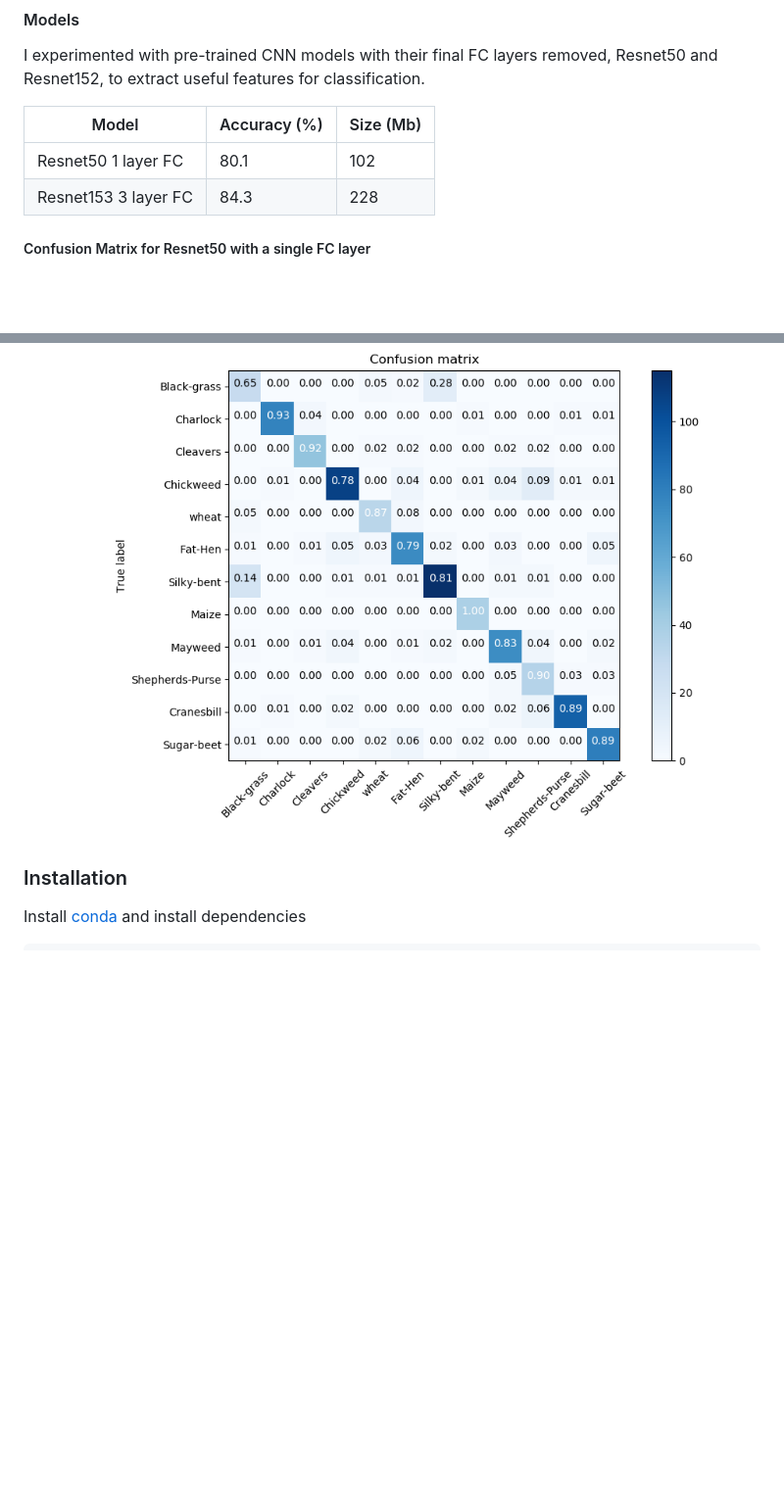
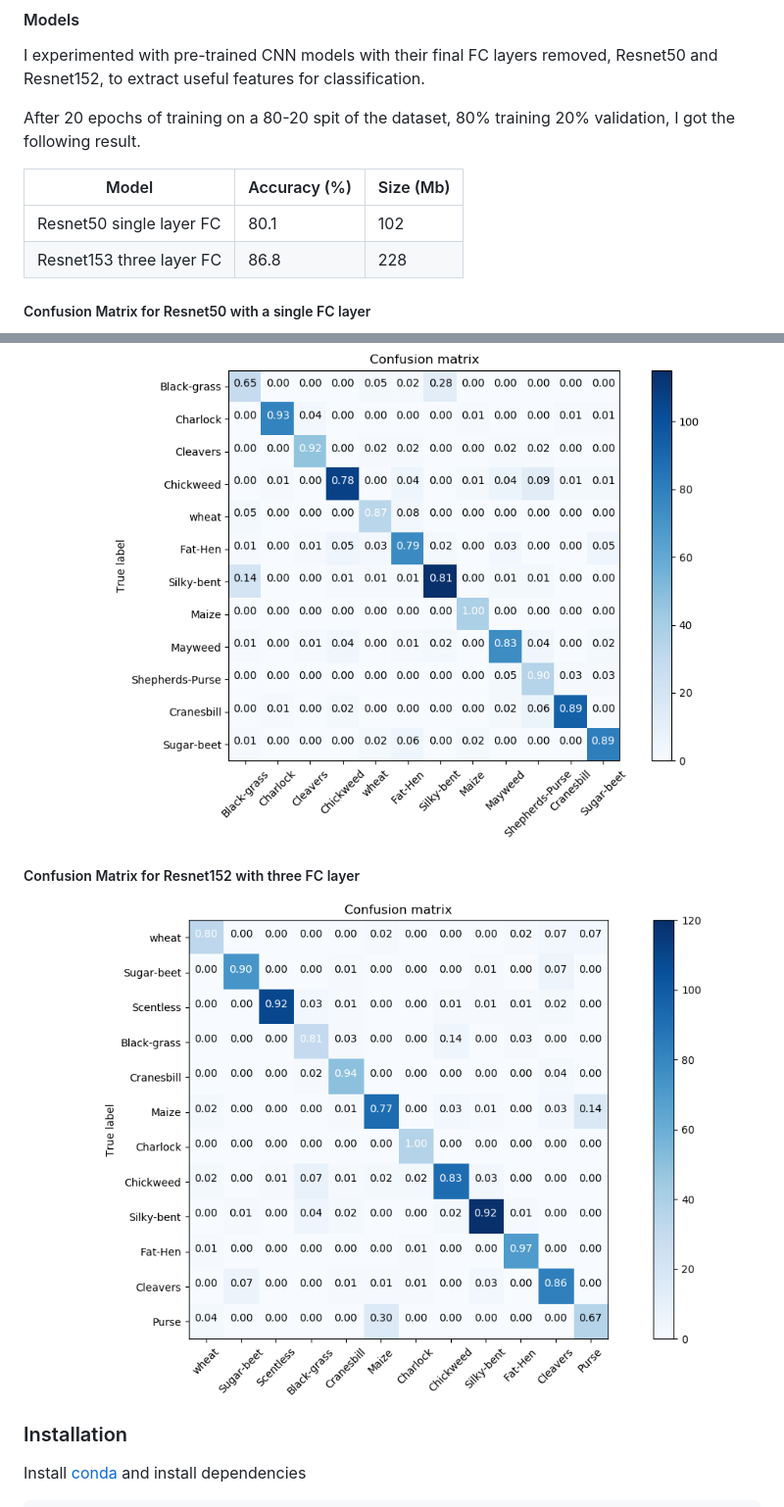
Before and after one commit to danenigma/IBM-Interview, a Markdown page: README.md, 2 parts joined by grey strips. Shown: that part at 98% size. Drawn GitHub-style; pictures changed too: Figure_2.png (added); blank space fills up the shorter version.

Commit message:
confusion for resnet 152

```diff
--- a/README.md
+++ b/README.md
@@ -36,13 +36,19 @@ You can obtain the original dataset [here](https://vision.eng.au.dk/plant-seedli
 
 I experimented with pre-trained CNN models with their final FC layers removed, Resnet50 and Resnet152, to extract useful features for classification.
 
+After 20 epochs of training on a 80-20 spit of the dataset, 80% training 20% validation, I got the following result.
+
+
 | Model    | Accuracy (%) | Size (Mb) |
 | -------- | -------- | ---------- |
-| Resnet50  1 layer FC| 80.1 | 102 |
-| Resnet153 3 layer FC| 84.3 | 228 |
+| Resnet50  single layer FC| 80.1 | 102 |
+| Resnet153 three layer FC| 86.8 | 228 |
 
 ##### Confusion Matrix for Resnet50 with a single FC layer
 ![alt tag](https://github.com/danenigma/IBM-Interview/blob/master/Figure_1.png)
+##### Confusion Matrix for Resnet152 with three FC layer
+![alt tag](https://github.com/danenigma/IBM-Interview/blob/master/Figure_2.png)
+
 ### Installation
 
 Install [conda](https://conda.io/docs/user-guide/install/index.html) and install dependencies
```
Also changed, not shown: 2 other files.
